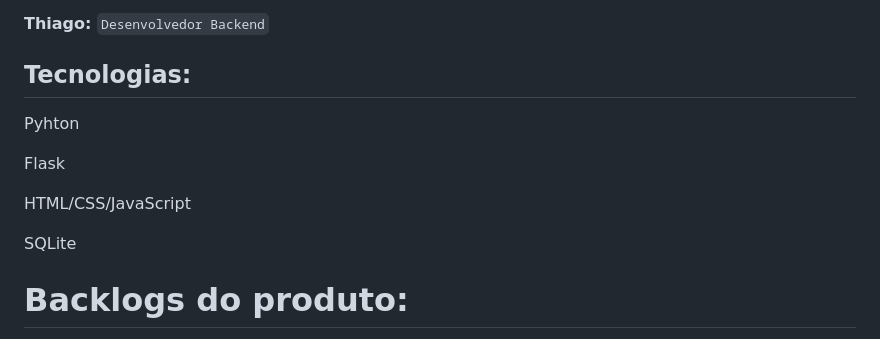
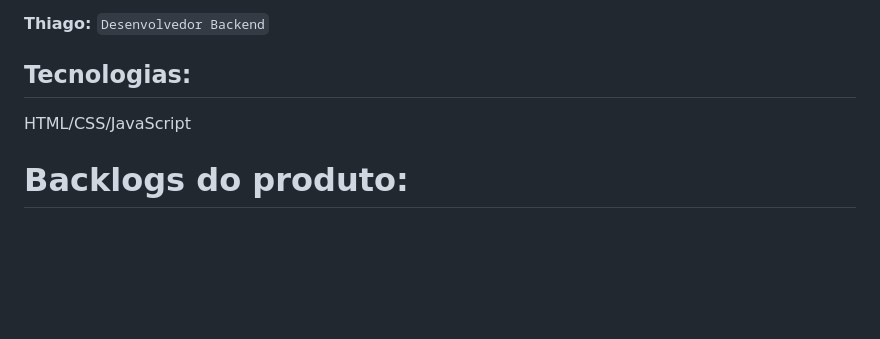
Before and after one commit to B-i-a-n-c-a/TP_Eng_Software, a Markdown page: README.md, the part around the change. Rendered like a GitHub page; blank space fills up the shorter version.

```diff
--- a/README.md
+++ b/README.md
@@ -33,13 +33,7 @@
 **Thiago:** `Desenvolvedor Backend`
 
 ## **Tecnologias:**
-Pyhton
-
-Flask
-
 HTML/CSS/JavaScript
-
-SQLite
 
 # **Backlogs do produto:**
 
```
